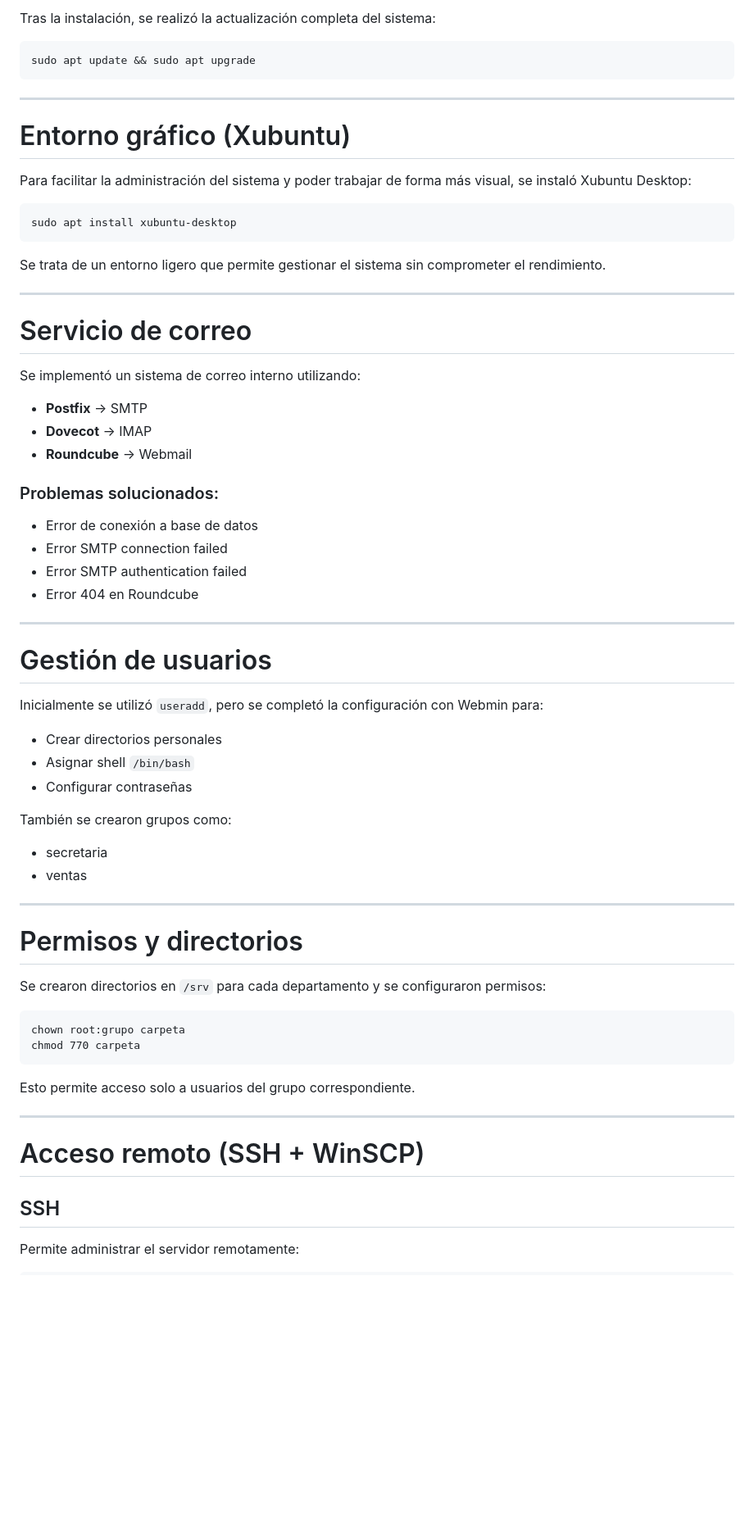
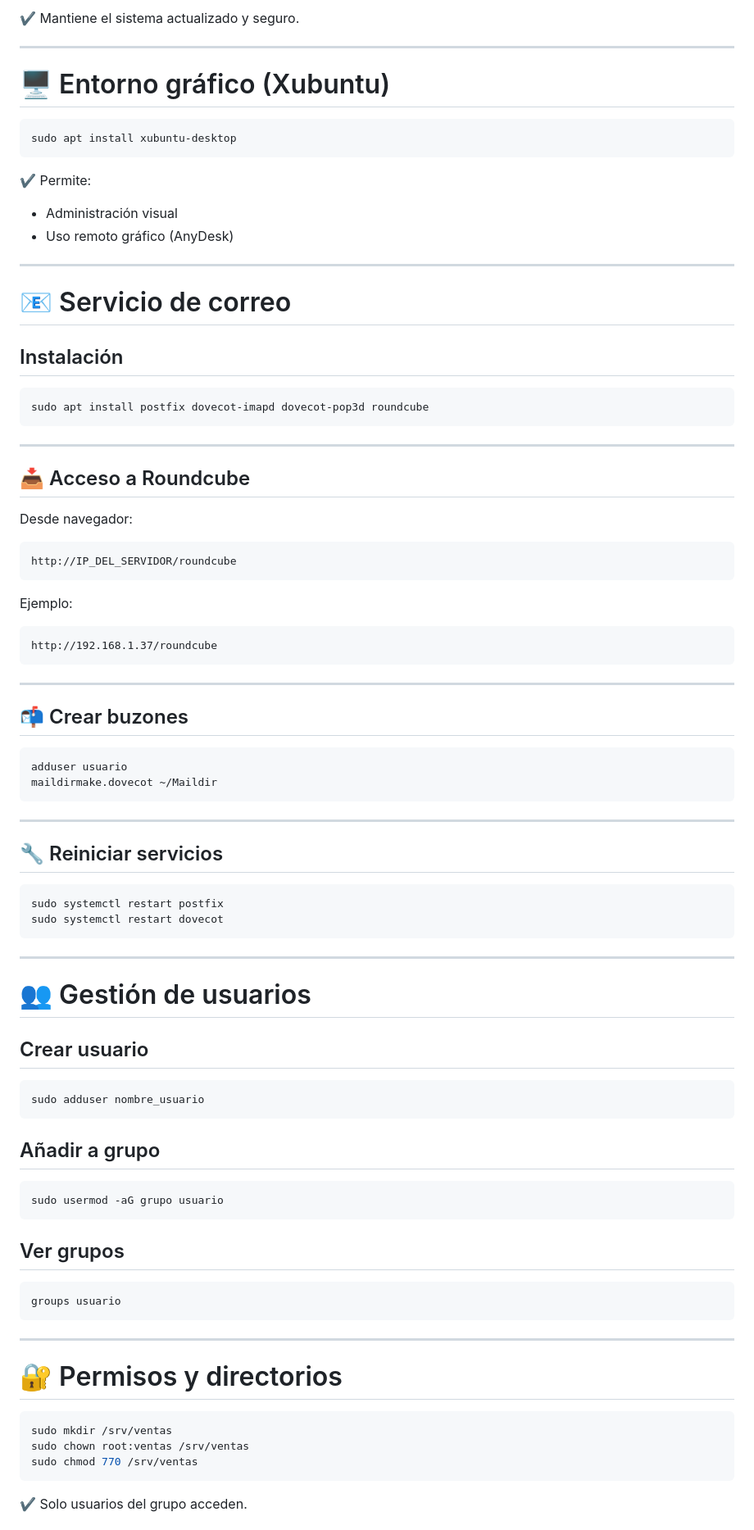
Before and after one commit to eulleni/proyecto, a Markdown page: proyecto intermodular.md, the part around one of its changes. Shown at 82% size. GitHub-like rendering; blank space fills up the shorter version.

Commit message:
Update project documentation with new formatting

````diff
--- a/proyecto intermodular.md
+++ b/proyecto intermodular.md
@@ -80,72 +74,94 @@ Se instaló **Ubuntu Server 22.04 LTS**, seleccionando la instalación de servid
 
-Tras la instalación, se realizó la actualización completa del sistema:
+✔️ Mantiene el sistema actualizado y seguro.
 
+---
+
+# 🖥️ Entorno gráfico (Xubuntu)
+
+```bash
+sudo apt install xubuntu-desktop
 ```
-sudo apt update && sudo apt upgrade
+
+✔️ Permite:
+
+* Administración visual
+* Uso remoto gráfico (AnyDesk)
+
+---
+
+# 📧 Servicio de correo
+
+## Instalación
+
+```bash
+sudo apt install postfix dovecot-imapd dovecot-pop3d roundcube
 ```
 
 ---
 
-#  Entorno gráfico (Xubuntu)
+## 📥 Acceso a Roundcube
 
-Para facilitar la administración del sistema y poder trabajar de forma más visual, se instaló Xubuntu Desktop:
+Desde navegador:
 
 ```
-sudo apt install xubuntu-desktop
+http://IP_DEL_SERVIDOR/roundcube
 ```
 
-Se trata de un entorno ligero que permite gestionar el sistema sin comprometer el rendimiento.
+Ejemplo:
+
+```
+http://192.168.1.37/roundcube
+```
 
 ---
 
-#  Servicio de correo
+## 📬 Crear buzones
 
-Se implementó un sistema de correo interno utilizando:
-
-* **Postfix** → SMTP
-* **Dovecot** → IMAP
-* **Roundcube** → Webmail
-
-### Problemas solucionados:
-
-* Error de conexión a base de datos
-* Error SMTP connection failed
-* Error SMTP authentication failed
-* Error 404 en Roundcube
+```bash
+adduser usuario
+maildirmake.dovecot ~/Maildir
+```
 
 ---
 
-#  Gestión de usuarios
+## 🔧 Reiniciar servicios
 
-Inicialmente se utilizó `useradd`, pero se completó la configuración con Webmin para:
-
-* Crear directorios personales
-* Asignar shell `/bin/bash`
-* Configurar contraseñas
-
-También se crearon grupos como:
-
-* secretaria
-* ventas
+```bash
+sudo systemctl restart postfix
+sudo systemctl restart dovecot
+```
 
 ---
 
-#  Permisos y directorios
+# 👥 Gestión de usuarios
 
-Se crearon directorios en `/srv` para cada departamento y se configuraron permisos:
+## Crear usuario
 
-```
-chown root:grupo carpeta
-chmod 770 carpeta
+```bash
+sudo adduser nombre_usuario
 ```
 
-Esto permite acceso solo a usuarios del grupo correspondiente.
+## Añadir a grupo
+
+```bash
+sudo usermod -aG grupo usuario
+```
+
+## Ver grupos
+
+```bash
+groups usuario
+```
 
 ---
 
-#  Acceso remoto (SSH + WinSCP)
+# 🔐 Permisos y directorios
 
-## SSH
+```bash
+sudo mkdir /srv/ventas
+sudo chown root:ventas /srv/ventas
+sudo chmod 770 /srv/ventas
+```
 
-Permite administrar el servidor remotamente:
+✔️ Solo usuarios del grupo acceden.
 
````
Also changed, not shown: other parts of proyecto intermodular.md (+216 -91 lines).
